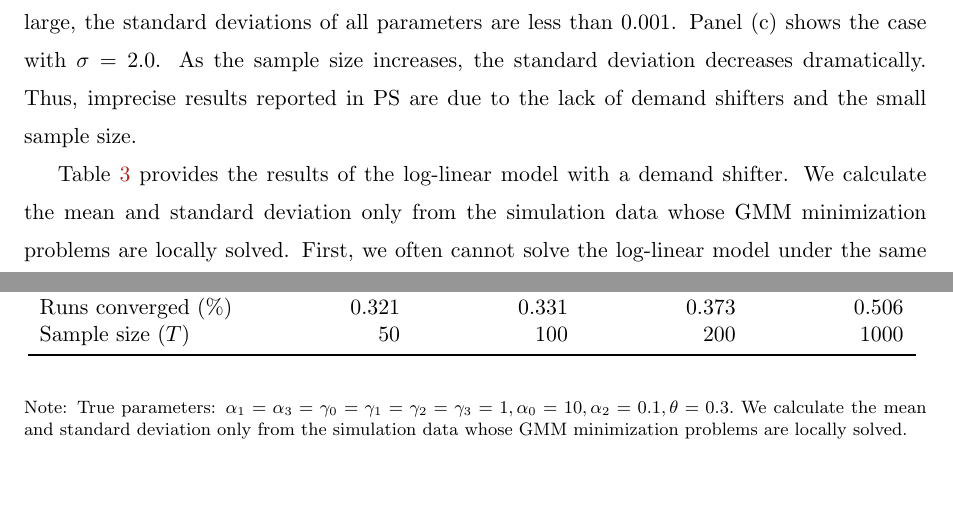
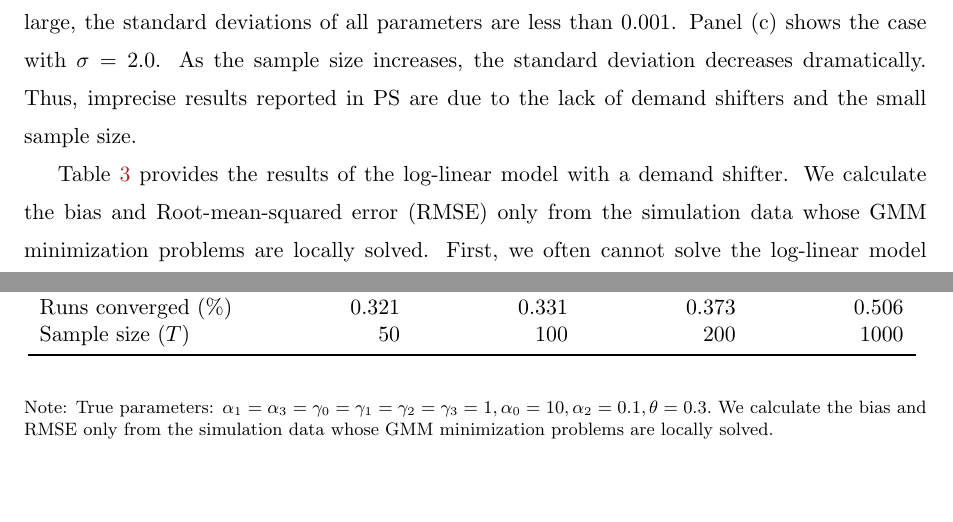
Before and after one commit to ohtanilson/conduct_parameter, a LaTeX paper (main_short.tex): two parts of pages 4 and 7 of 13, joined at a grey line, cut so that both start at the same text. Compiled offline with pdfLaTeX.

Commit message:
Updates from Overleaf

```diff
--- a/main_short.tex
+++ b/main_short.tex
@@ -217,6 +217,6 @@ Thus, imprecise results reported in PS are due to the lack of demand shifters an
 \end{table}
 
 Table \ref{tb:loglinear_loglinear_non_constraint} provides the results of the log-linear model with a demand shifter.
-We calculate the mean and standard deviation only from the simulation data whose GMM minimization problems are locally solved.
+We calculate the bias and Root-mean-squared error (RMSE) only from the simulation data whose GMM minimization problems are locally solved.
 First, we often cannot solve the log-linear model under the same data generating process. For example, when $\sigma=2$, we can solve 36.6\% of the 1000 simulated data.\footnote{The results depends on the tolerance level of the optimization. If we use some loose level, i.e., $10e-6$, we can solve all the simulated data, but we face the same problem discussed in Section \ref{sec:results}. See the details in Appendix \ref{sec:appendix}.}
 Second, the estimation of the conduct parameter fails as $\sigma$ becomes large.
@@ -236,7 +236,7 @@ Previous papers including \citet{okazaki2022excess} also point out that the valu
           \subfloat[$\sigma=0.5$]{\input{figuretable/loglinear_loglinear_sigma_0.5_separate_non_constraint_non_constraint_bias_rmse}}\\
             \subfloat[$\sigma=2.0$]{\input{figuretable/loglinear_loglinear_sigma_2_separate_non_constraint_non_constraint_bias_rmse}}
       \end{center}\footnotesize
-      Note: True parameters: $\alpha_1 = \alpha_3 = \gamma_0 = \gamma_1 = \gamma_2  = \gamma_3 = 1, \alpha_0 = 10, \alpha_2 = 0.1,  \theta = 0.3.$ We calculate the mean and standard deviation only from the simulation data whose GMM minimization problems are locally solved.
+      Note: True parameters: $\alpha_1 = \alpha_3 = \gamma_0 = \gamma_1 = \gamma_2  = \gamma_3 = 1, \alpha_0 = 10, \alpha_2 = 0.1,  \theta = 0.3.$ We calculate the bias and RMSE only from the simulation data whose GMM minimization problems are locally solved.
 \end{table}
 
 
```
Also changed, not shown: main_short.tex (2 more changed lines).
